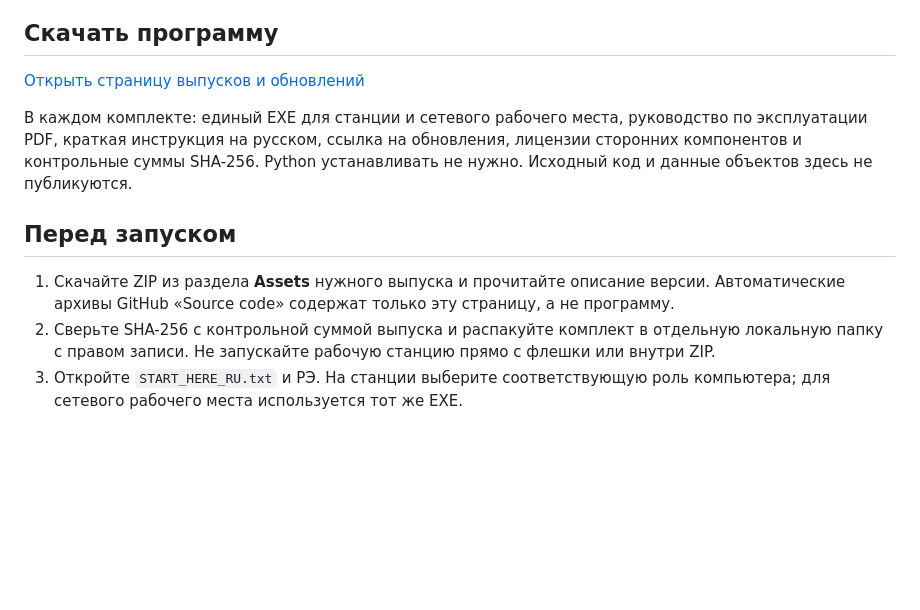
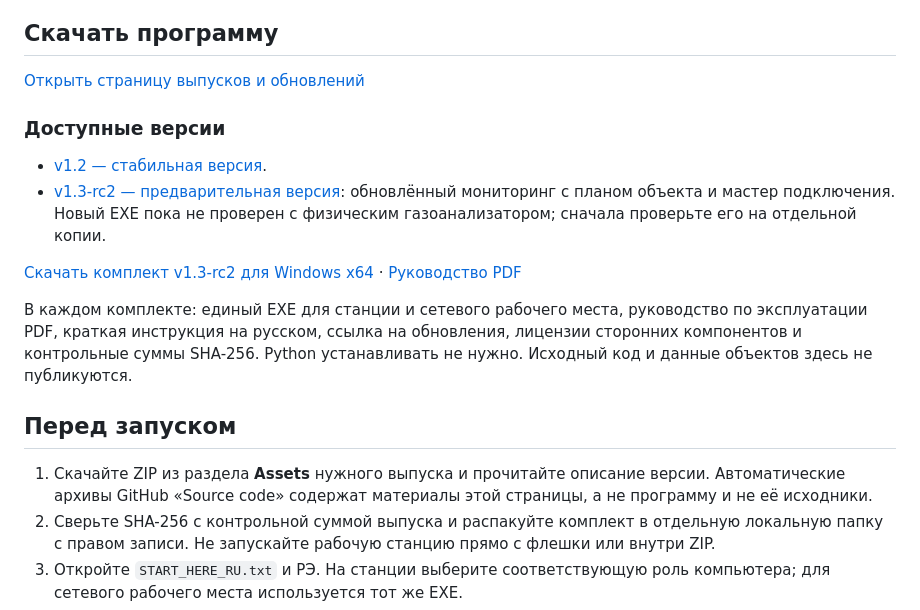
Before and after one commit to justGoty/sta-software-releases, a Markdown page: README.md, the part around one of its changes. Drawn GitHub-style; blank space fills up the shorter version.

Commit message:
Show v1.3-rc2 downloads and updated interface screenshots

```diff
--- a/README.md
+++ b/README.md
@@ -6,11 +6,18 @@
 
 [Открыть страницу выпусков и обновлений](https://github.com/justGoty/sta-software-releases/releases)
 
+### Доступные версии
+
+- [v1.2 — стабильная версия](https://github.com/justGoty/sta-software-releases/releases/tag/v1.2).
+- [v1.3-rc2 — предварительная версия](https://github.com/justGoty/sta-software-releases/releases/tag/v1.3-rc2): обновлённый мониторинг с планом объекта и мастер подключения. Новый EXE пока не проверен с физическим газоанализатором; сначала проверьте его на отдельной копии.
+
+[Скачать комплект v1.3-rc2 для Windows x64](https://github.com/justGoty/sta-software-releases/releases/download/v1.3-rc2/STA-software-v1.3-rc2-Windows-x64.zip) · [Руководство PDF](https://github.com/justGoty/sta-software-releases/releases/download/v1.3-rc2/RE_Monitoring_STA_v1.3-rc2.pdf)
+
 В каждом комплекте: единый EXE для станции и сетевого рабочего места, руководство по эксплуатации PDF, краткая инструкция на русском, ссылка на обновления, лицензии сторонних компонентов и контрольные суммы SHA-256. Python устанавливать не нужно. Исходный код и данные объектов здесь не публикуются.
 
 ## Перед запуском
 
-1. Скачайте ZIP из раздела **Assets** нужного выпуска и прочитайте описание версии. Автоматические архивы GitHub «Source code» содержат только эту страницу, а не программу.
+1. Скачайте ZIP из раздела **Assets** нужного выпуска и прочитайте описание версии. Автоматические архивы GitHub «Source code» содержат материалы этой страницы, а не программу и не её исходники.
 2. Сверьте SHA-256 с контрольной суммой выпуска и распакуйте комплект в отдельную локальную папку с правом записи. Не запускайте рабочую станцию прямо с флешки или внутри ZIP.
 3. Откройте `START_HERE_RU.txt` и РЭ. На станции выберите соответствующую роль компьютера; для сетевого рабочего места используется тот же EXE.
 4. До ввода в эксплуатацию замените временные пароли и проверьте связь, показания, тревоги и архив с реальным оборудованием по регламенту объекта.
```
Also changed, not shown: other parts of README.md (+8 -0 lines), images/v1.3-rc2/current_measurement_top.png (added), images/v1.3-rc2/monitoring.png (added), images/v1.3-rc2/monitoring_cards.png (added), images/v1.3-rc2/sensor_dialog_connection.png (added).
